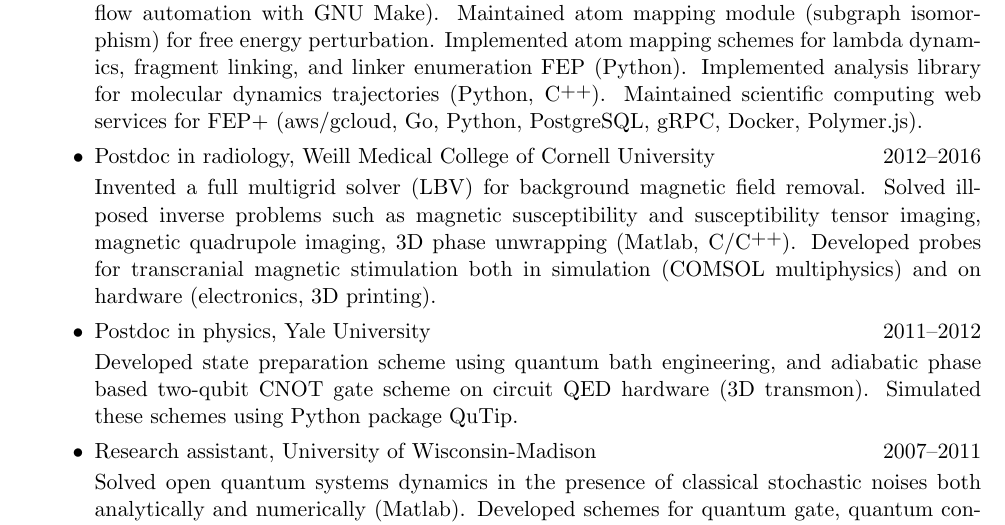
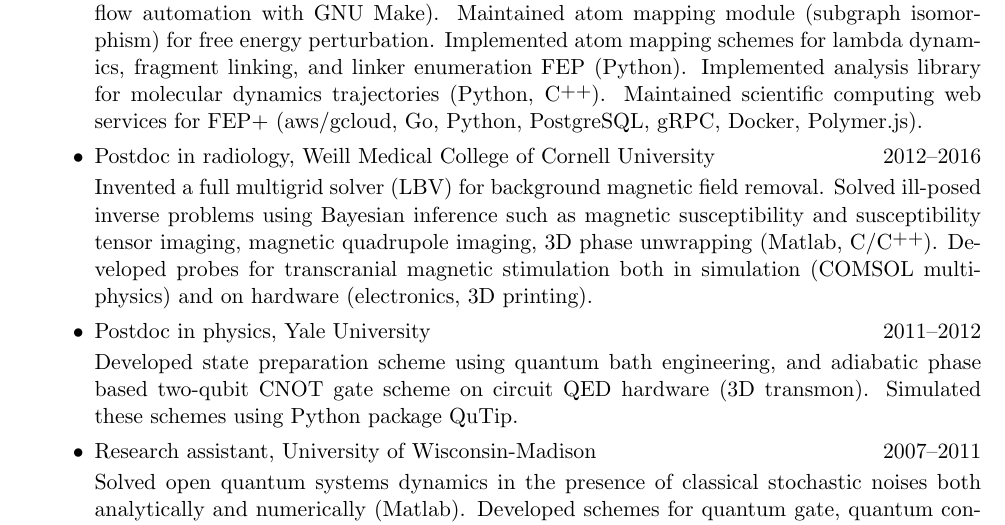
Before and after one commit to nosarthur/CV_resume, a LaTeX CV (base.tex): part of page 1 of 5, cut so that both start at the same text. Compiled offline with pdfLaTeX.

Commit message:
add bayesian

```diff
--- a/base.tex
+++ b/base.tex
@@ -82,7 +82,7 @@ Maintained scientific computing web services for FEP+ (aws/gcloud, Go, Python, P
 \item Postdoc in radiology, Weill Medical College of Cornell University \hfill 2012--2016
 
 Invented a full multigrid solver (LBV) for background magnetic field removal.
-Solved ill-posed inverse problems such as magnetic susceptibility and
+Solved ill-posed inverse problems using Bayesian inference such as magnetic susceptibility and
 susceptibility tensor imaging, magnetic quadrupole imaging, 3D phase unwrapping
 (Matlab, C/\Cplusplus).
 Developed probes for transcranial magnetic stimulation both in simulation (COMSOL multiphysics)
```
Also changed, not shown: DongZHOU_CV.pdf, DongZHOU_resume.pdf.
